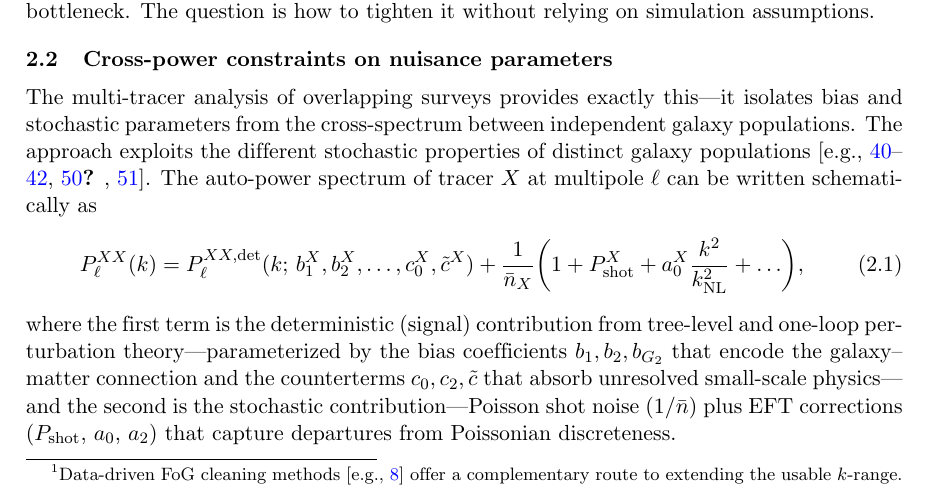
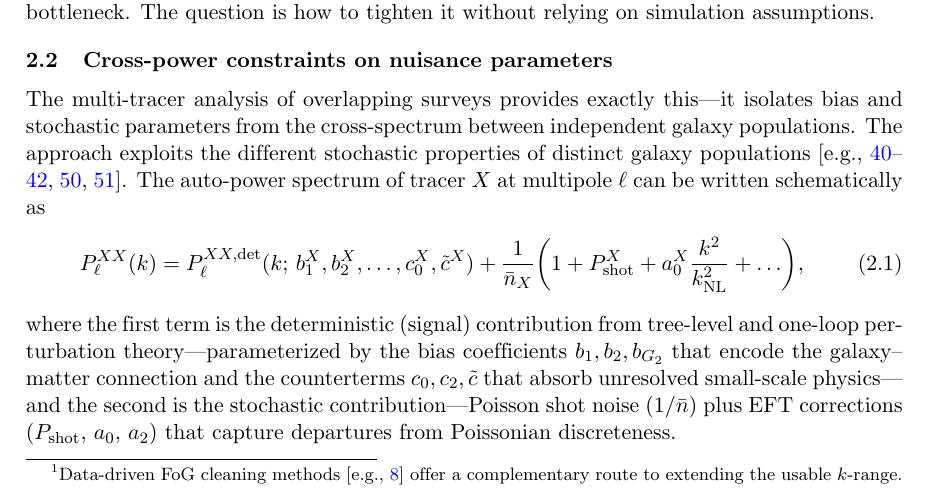
Before and after one commit to MinhMPA/PFSxDESI-multi-fish, a LaTeX document (paper/PFSxDESI-multi-fish.tex): part of page 4 of 25, cut so that both start at the same text. Compiled offline with pdfLaTeX; a missing bibliography style is replaced by a similar one.

Commit message:
Update on overleaf

```diff
--- a/paper/PFSxDESI-multi-fish.tex
+++ b/paper/PFSxDESI-multi-fish.tex
@@ -258,7 +258,7 @@ The multi-tracer analysis of overlapping surveys provides exactly
 this---it isolates bias and stochastic parameters from the
 cross-spectrum between independent galaxy populations.
 The approach exploits the different stochastic
-properties of distinct galaxy populations~\citep[e.g.,][]{Seljak:2008xr,McDonald:2009cvfree,,Mergulhao:2021kip,Mergulhao:2023zso,Rubira:2025scu}.
+properties of distinct galaxy populations~\citep[e.g.,][]{Seljak:2008xr,McDonald:2009cvfree,Mergulhao:2021kip,Mergulhao:2023zso,Rubira:2025scu}.
 The auto-power spectrum of tracer \(X\) at multipole \(\ell\) can be written schematically as
 \be
 \label{eqn:auto}
```
